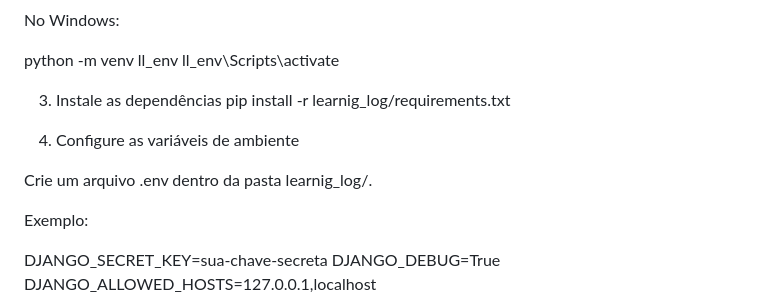
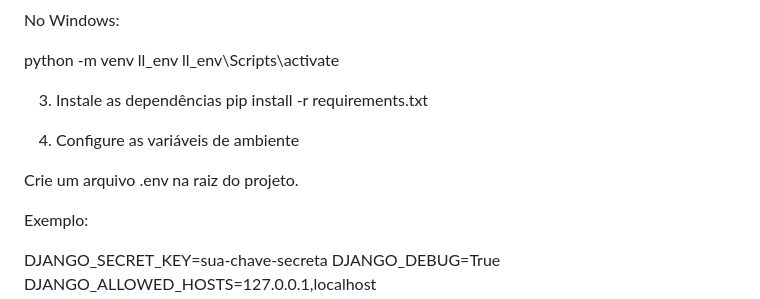
Before and after one commit to JohnBalth/learning-logs, a Markdown page: README.md, the part around one of its changes. GitHub-like rendering.

Commit message:
Atualiza README

```diff
--- a/README.md
+++ b/README.md
@@ -70,11 +70,11 @@ python -m venv ll_env
 ll_env\Scripts\activate
 
 3. Instale as dependências
-pip install -r learnig_log/requirements.txt
+pip install -r requirements.txt
 
 4. Configure as variáveis de ambiente
 
-Crie um arquivo .env dentro da pasta learnig_log/.
+Crie um arquivo .env na raiz do projeto.
 
 Exemplo:
 
```
Also changed, not shown: other parts of README.md (+6 -6 lines).
